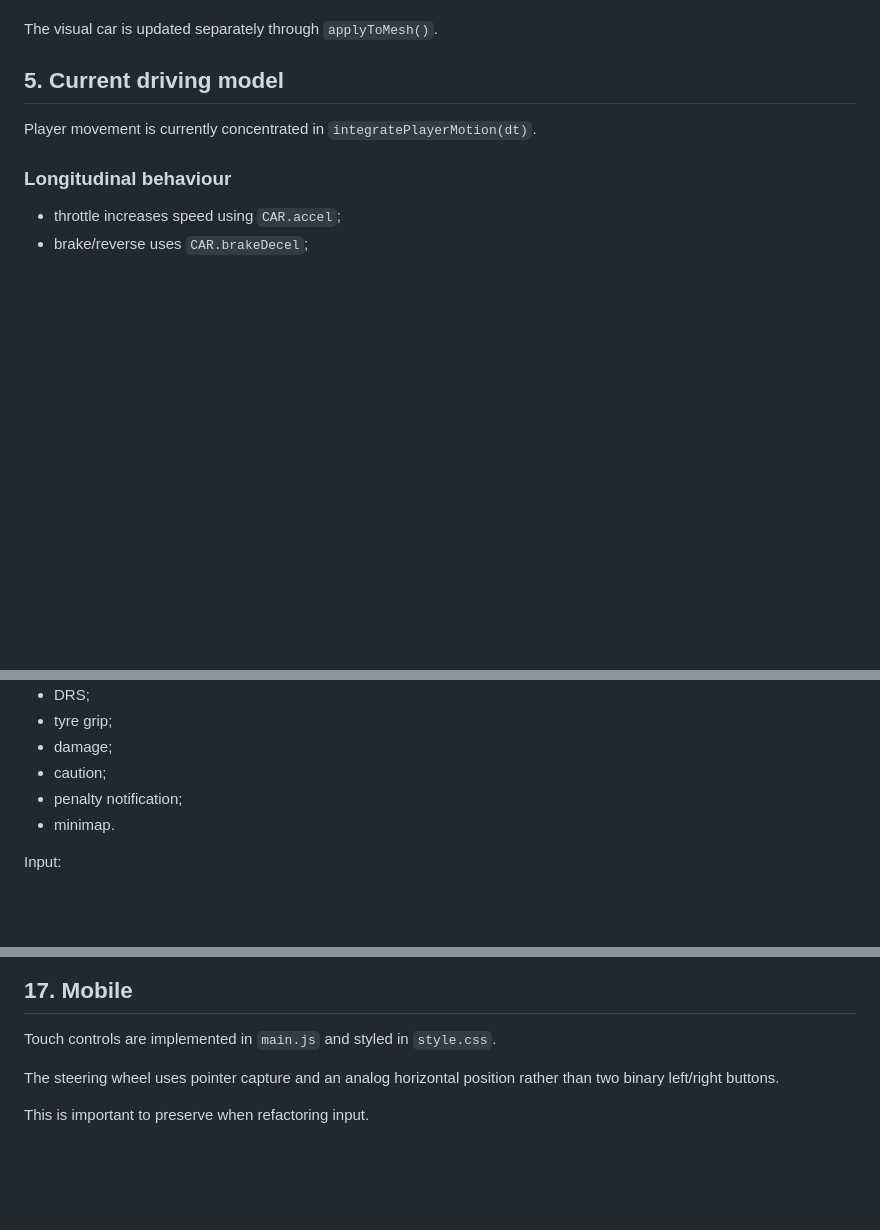
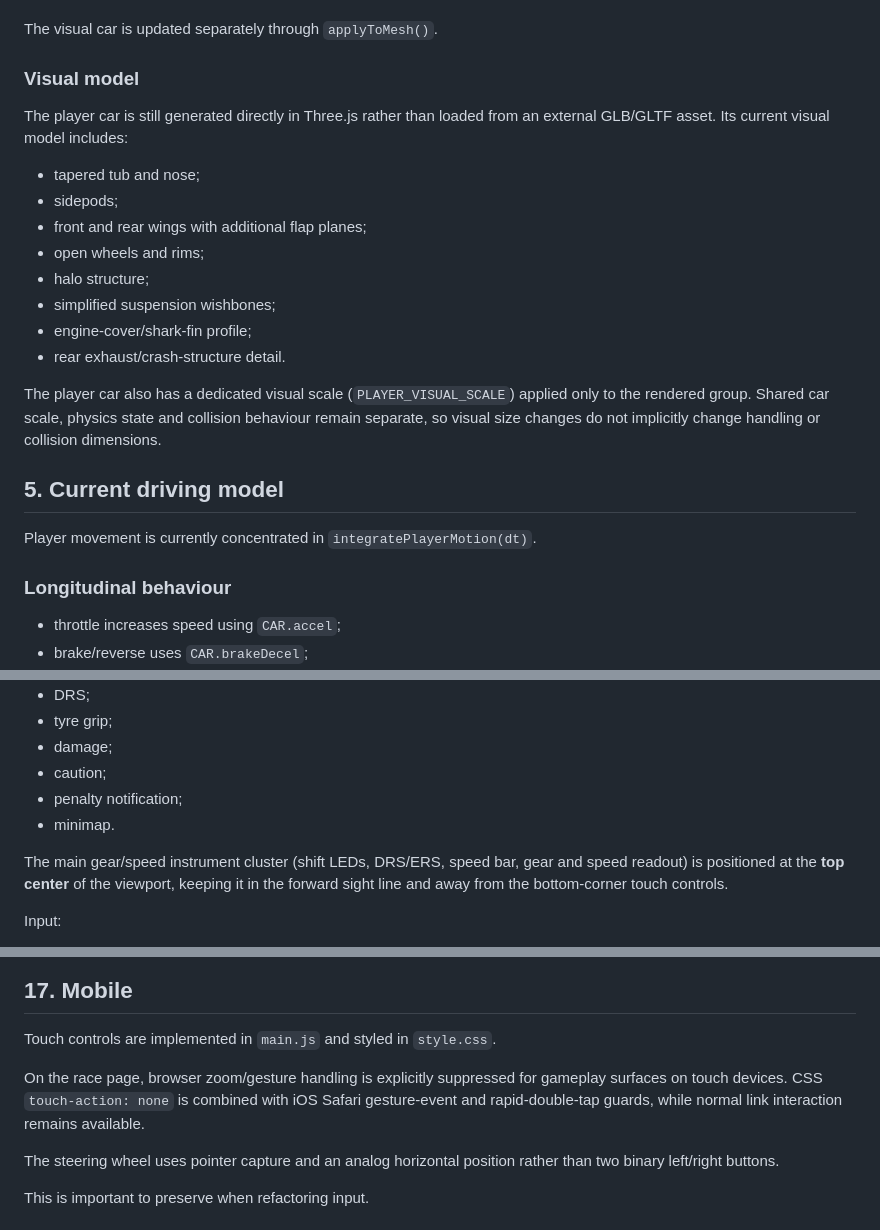
Before and after one commit to ottobit/f1-racer, a Markdown page: F1-RACER-WIKI.md, 3 parts joined by grey strips. GitHub-like rendering; blank space fills up the shorter version.

Commit message:
docs(f1): update technical wiki (#71)
Document the detailed player car, visual/physics separation, top-center instrument cluster and mobile Safari gesture protections.

Closes #70.

```diff
--- a/F1-RACER-WIKI.md
+++ b/F1-RACER-WIKI.md
@@ -92,6 +92,19 @@ Player state currently includes:
 - last lap penalty
 
 The visual car is updated separately through `applyToMesh()`.
+
+### Visual model
+The player car is still generated directly in Three.js rather than loaded from an external GLB/GLTF asset. Its current visual model includes:
+- tapered tub and nose;
+- sidepods;
+- front and rear wings with additional flap planes;
+- open wheels and rims;
+- halo structure;
+- simplified suspension wishbones;
+- engine-cover/shark-fin profile;
+- rear exhaust/crash-structure detail.
+
+The player car also has a dedicated visual scale (`PLAYER_VISUAL_SCALE`) applied only to the rendered group. Shared car scale, physics state and collision behaviour remain separate, so visual size changes do not implicitly change handling or collision dimensions.
 
 ## 5. Current driving model
 
@@ -256,6 +269,8 @@ HUD currently exposes:
 - penalty notification;
 - minimap.
 
+The main gear/speed instrument cluster (shift LEDs, DRS/ERS, speed bar, gear and speed readout) is positioned at the **top center** of the viewport, keeping it in the forward sight line and away from the bottom-corner touch controls.
+
 Input:
 - Arrow keys / WASD;
 - touch gas/brake;
@@ -298,6 +313,8 @@ This means the game remains fully client-side.
 ## 17. Mobile
 
 Touch controls are implemented in `main.js` and styled in `style.css`.
+
+On the race page, browser zoom/gesture handling is explicitly suppressed for gameplay surfaces on touch devices. CSS `touch-action: none` is combined with iOS Safari gesture-event and rapid-double-tap guards, while normal link interaction remains available.
 
 The steering wheel uses pointer capture and an analog horizontal position rather than two binary left/right buttons.
 
```
